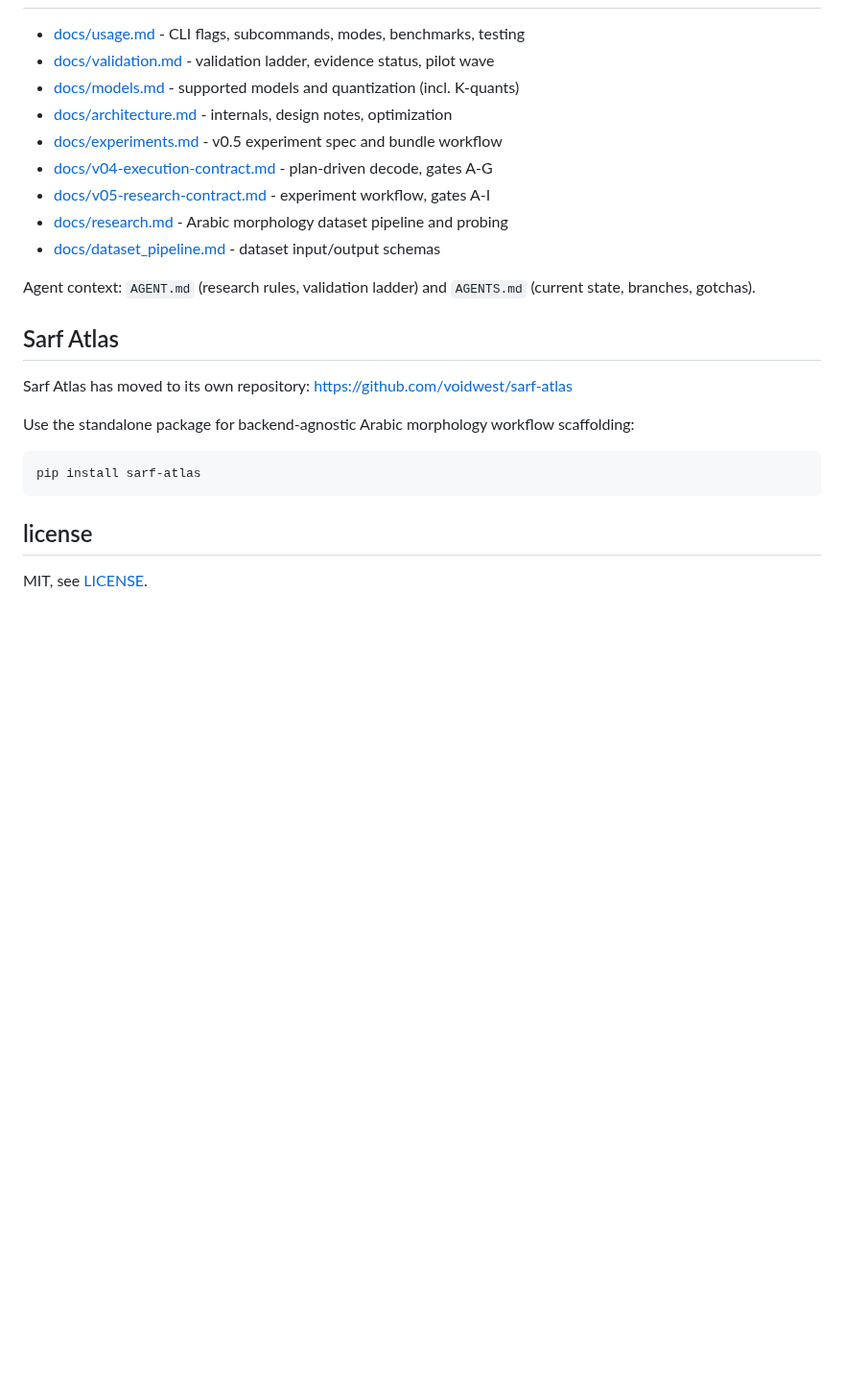
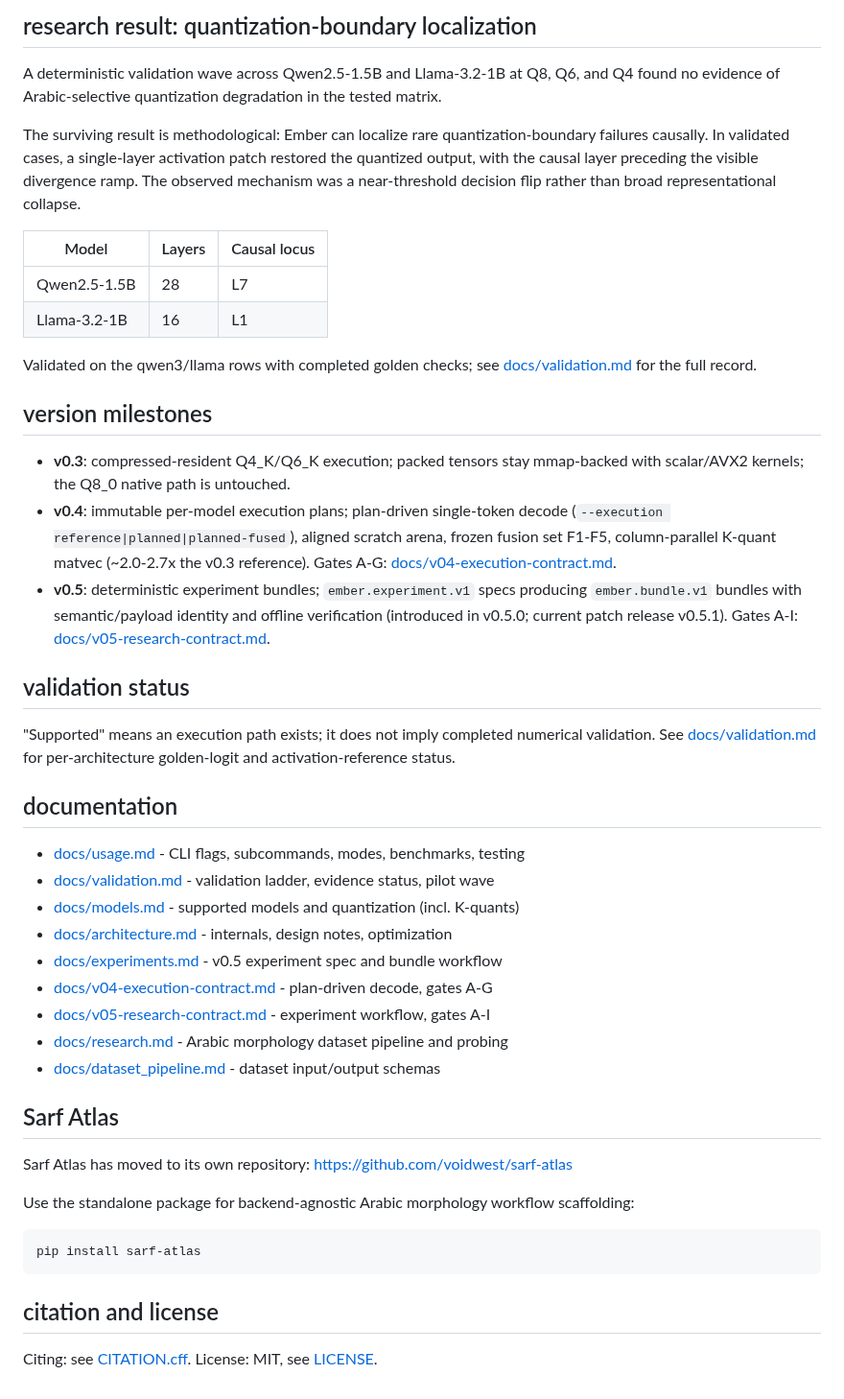
Before and after one commit to voidwest/ember, a Markdown page: README.md, the part around one of its changes. Shown at 96% size. GitHub-like rendering; blank space fills up the shorter version.

Commit message:
docs: restructure README for external readers; drop unpushed pilot pointer

````diff
--- a/README.md
+++ b/README.md
@@ -85,3 +92,44 @@ see [docs/usage.md](docs/usage.md) and [docs/validation.md](docs/validation.md).
+## research result: quantization-boundary localization
+
+A deterministic validation wave across Qwen2.5-1.5B and Llama-3.2-1B at Q8,
+Q6, and Q4 found no evidence of Arabic-selective quantization degradation
+in the tested matrix.
+
+The surviving result is methodological: Ember can localize rare
+quantization-boundary failures causally. In validated cases, a single-layer
+activation patch restored the quantized output, with the causal layer
+preceding the visible divergence ramp. The observed mechanism was a
+near-threshold decision flip rather than broad representational collapse.
+
+| Model        | Layers | Causal locus |
+|--------------|--------|--------------|
+| Qwen2.5-1.5B | 28     | L7           |
+| Llama-3.2-1B | 16     | L1           |
+
+Validated on the qwen3/llama rows with completed golden checks; see
+[docs/validation.md](docs/validation.md) for the full record.
+
+## version milestones
+
+- **v0.3**: compressed-resident Q4_K/Q6_K execution; packed tensors stay
+  mmap-backed with scalar/AVX2 kernels; the Q8_0 native path is untouched.
+- **v0.4**: immutable per-model execution plans; plan-driven single-token
+  decode (`--execution reference|planned|planned-fused`), aligned scratch
+  arena, frozen fusion set F1-F5, column-parallel K-quant matvec
+  (~2.0-2.7x the v0.3 reference). Gates A-G:
+  [docs/v04-execution-contract.md](docs/v04-execution-contract.md).
+- **v0.5**: deterministic experiment bundles; `ember.experiment.v1` specs
+  producing `ember.bundle.v1` bundles with semantic/payload identity and
+  offline verification (introduced in v0.5.0; current patch release v0.5.1).
+  Gates A-I: [docs/v05-research-contract.md](docs/v05-research-contract.md).
+
+## validation status
+
+"Supported" means an execution path exists; it does not imply completed
+numerical validation. See [docs/validation.md](docs/validation.md) for
+per-architecture golden-logit and activation-reference status.
+
+## documentation
 
 - [docs/usage.md](docs/usage.md) - CLI flags, subcommands, modes, benchmarks, testing
 - [docs/validation.md](docs/validation.md) - validation ladder, evidence status, pilot wave
@@ -92,9 +140,6 @@ see [docs/usage.md](docs/usage.md) and [docs/validation.md](docs/validation.md).
 - [docs/v05-research-contract.md](docs/v05-research-contract.md) - experiment workflow, gates A-I
 - [docs/research.md](docs/research.md) - Arabic morphology dataset pipeline and probing
 - [docs/dataset_pipeline.md](docs/dataset_pipeline.md) - dataset input/output schemas
-
-Agent context: `AGENT.md` (research rules, validation ladder) and
-`AGENTS.md` (current state, branches, gotchas).
 
 ## Sarf Atlas
 
@@ -108,6 +153,7 @@ scaffolding:
 pip install sarf-atlas
 ```
 
-## license
+## citation and license
 
-MIT, see [LICENSE](LICENSE).
+Citing: see [CITATION.cff](CITATION.cff). License: MIT, see
+[LICENSE](LICENSE).
````
Also changed, not shown: other parts of README.md (+66 -59 lines), docs/validation.md (+3 -3 lines).
